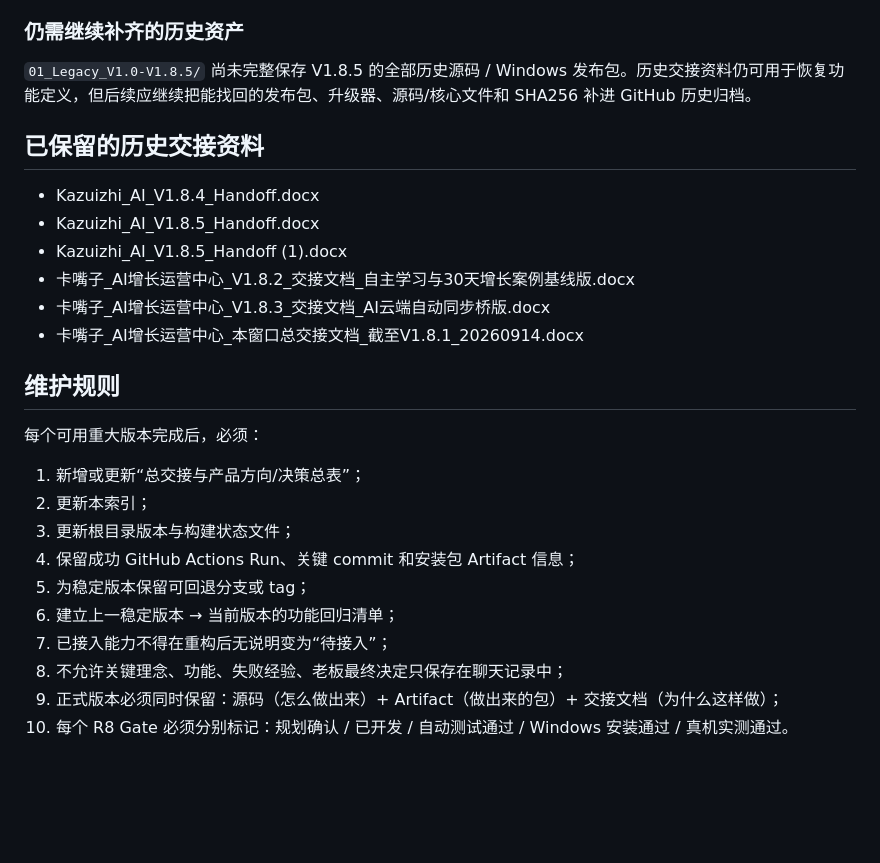
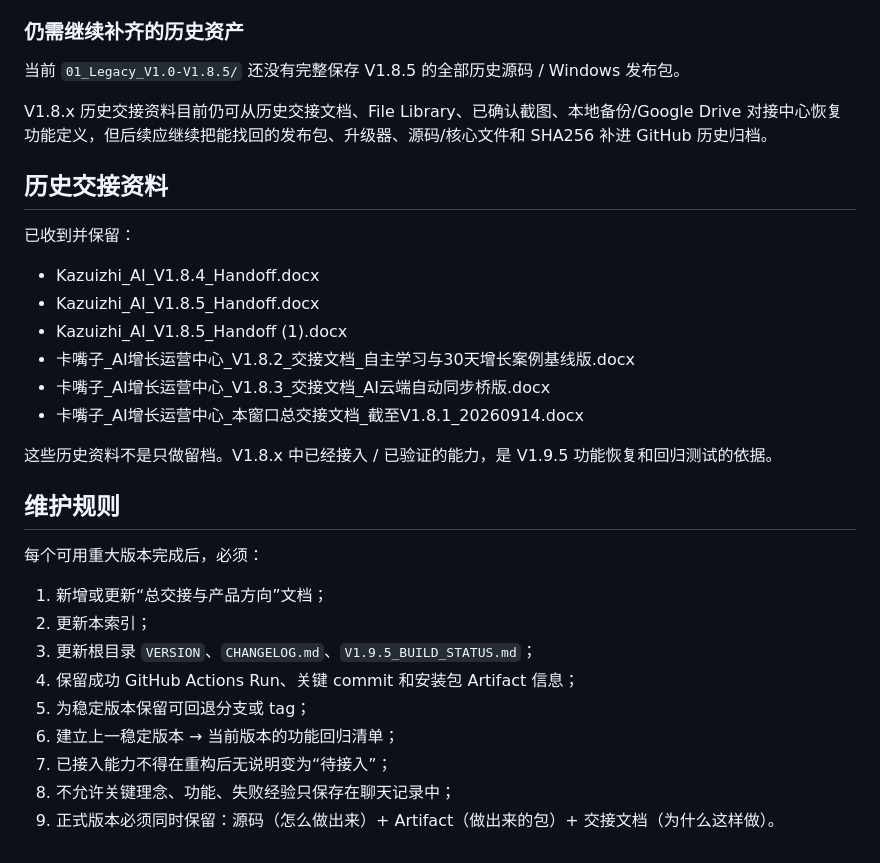
Before and after one commit to yangq6623-cmd/kazuizhi-ai-growth-center, a Markdown page: docs/AI自动化交接文档_INDEX.md, the part around one of its changes. Drawn GitHub-style; blank space fills up the shorter version.

```diff
--- a/docs/AI自动化交接文档_INDEX.md
+++ b/docs/AI自动化交接文档_INDEX.md
@@ -60,8 +50,12 @@
 
 ### 仍需继续补齐的历史资产
-`01_Legacy_V1.0-V1.8.5/` 尚未完整保存 V1.8.5 的全部历史源码 / Windows 发布包。历史交接资料仍可用于恢复功能定义，但后续应继续把能找回的发布包、升级器、源码/核心文件和 SHA256 补进 GitHub 历史归档。
+当前 `01_Legacy_V1.0-V1.8.5/` 还没有完整保存 V1.8.5 的全部历史源码 / Windows 发布包。
 
-## 已保留的历史交接资料
+V1.8.x 历史交接资料目前仍可从历史交接文档、File Library、已确认截图、本地备份/Google Drive 对接中心恢复功能定义，但后续应继续把能找回的发布包、升级器、源码/核心文件和 SHA256 补进 GitHub 历史归档。
+
+## 历史交接资料
+
+已收到并保留：
 
 - Kazuizhi_AI_V1.8.4_Handoff.docx
 - Kazuizhi_AI_V1.8.5_Handoff.docx
@@ -70,16 +64,17 @@
 - 卡嘴子_AI增长运营中心_V1.8.3_交接文档_AI云端自动同步桥版.docx
 - 卡嘴子_AI增长运营中心_本窗口总交接文档_截至V1.8.1_20260914.docx
 
+这些历史资料不是只做留档。V1.8.x 中已经接入 / 已验证的能力，是 V1.9.5 功能恢复和回归测试的依据。
+
 ## 维护规则
 
 每个可用重大版本完成后，必须：
-1. 新增或更新“总交接与产品方向/决策总表”；
+1. 新增或更新“总交接与产品方向”文档；
 2. 更新本索引；
-3. 更新根目录版本与构建状态文件；
+3. 更新根目录 `VERSION`、`CHANGELOG.md`、`V1.9.5_BUILD_STATUS.md`；
 4. 保留成功 GitHub Actions Run、关键 commit 和安装包 Artifact 信息；
 5. 为稳定版本保留可回退分支或 tag；
 6. 建立上一稳定版本 → 当前版本的功能回归清单；
 7. 已接入能力不得在重构后无说明变为“待接入”；
-8. 不允许关键理念、功能、失败经验、老板最终决定只保存在聊天记录中；
-9. 正式版本必须同时保留：源码（怎么做出来）+ Artifact（做出来的包）+ 交接文档（为什么这样做）；
-10. 每个 R8 Gate 必须分别标记：规划确认 / 已开发 / 自动测试通过 / Windows 安装通过 / 真机实测通过。
+8. 不允许关键理念、功能、失败经验只保存在聊天记录中；
+9. 正式版本必须同时保留：源码（怎么做出来）+ Artifact（做出来的包）+ 交接文档（为什么这样做）。
```
Also changed, not shown: other parts of docs/AI自动化交接文档_INDEX.md (+21 -31 lines).
